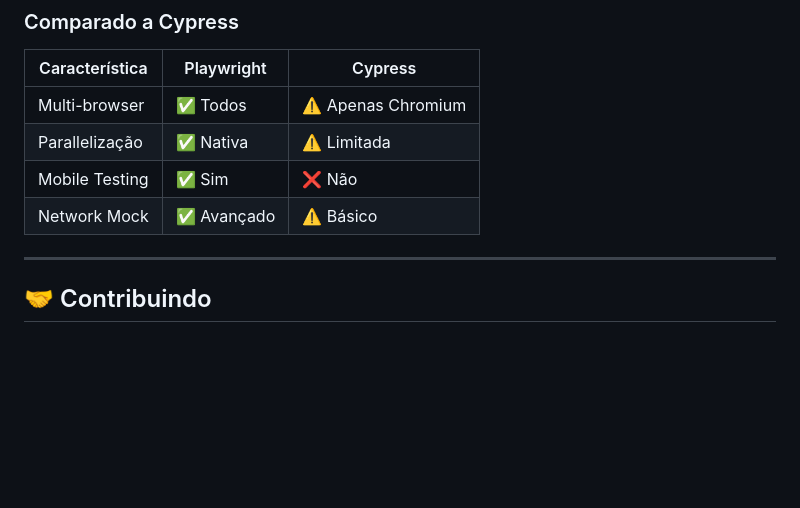
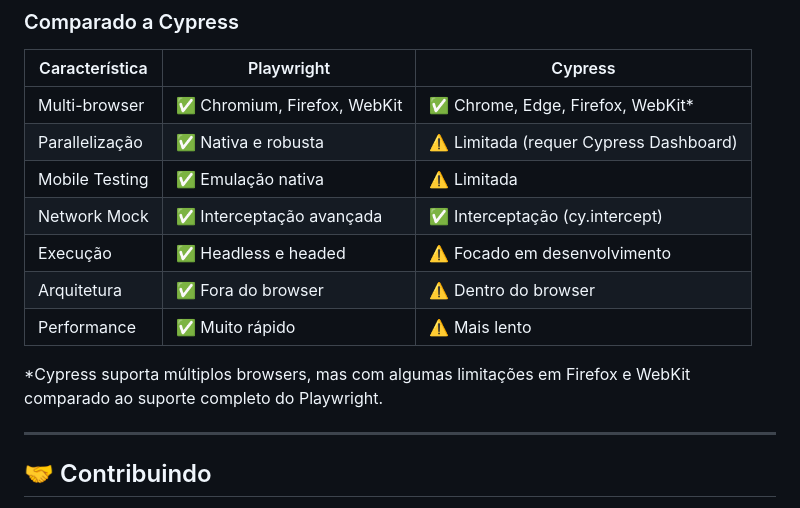
Before and after one commit to clinicorp/pw-mcp, a Markdown page: README.md, the part around the change. Drawn GitHub-style; blank space fills up the shorter version.

Commit message:
new readme

```diff
--- a/README.md
+++ b/README.md
@@ -339,10 +339,15 @@ launchOptions: {
 
 | Característica | Playwright | Cypress |
 |---------------|------------|---------|
-| Multi-browser | ✅ Todos | ⚠️ Apenas Chromium |
-| Parallelização | ✅ Nativa | ⚠️ Limitada |
-| Mobile Testing | ✅ Sim | ❌ Não |
-| Network Mock | ✅ Avançado | ⚠️ Básico |
+| Multi-browser | ✅ Chromium, Firefox, WebKit | ✅ Chrome, Edge, Firefox, WebKit* |
+| Parallelização | ✅ Nativa e robusta | ⚠️ Limitada (requer Cypress Dashboard) |
+| Mobile Testing | ✅ Emulação nativa | ⚠️ Limitada |
+| Network Mock | ✅ Interceptação avançada | ✅ Interceptação (cy.intercept) |
+| Execução | ✅ Headless e headed | ⚠️ Focado em desenvolvimento |
+| Arquitetura | ✅ Fora do browser | ⚠️ Dentro do browser |
+| Performance | ✅ Muito rápido | ⚠️ Mais lento |
+
+*Cypress suporta múltiplos browsers, mas com algumas limitações em Firefox e WebKit comparado ao suporte completo do Playwright.
 
 ---
 
```
